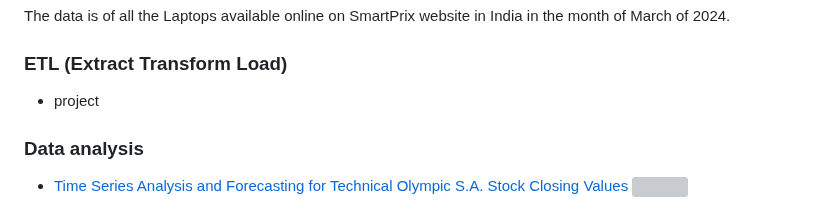
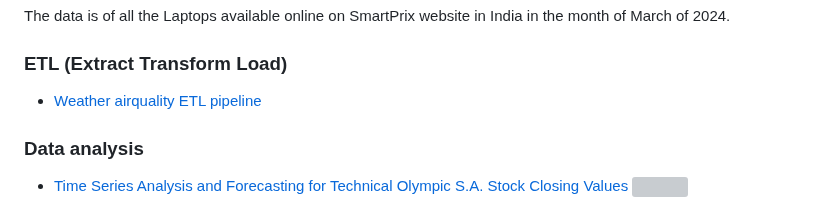
Before and after one commit to themispap/themispap.github.io, a Markdown page: README.md, the part around the change. Drawn GitHub-style; grey boxes are pictures that could not be loaded.

```diff
--- a/README.md
+++ b/README.md
@@ -70,7 +70,7 @@ The data is of all the Laptops available online on SmartPrix website in India in
 
 ### ETL (Extract Transform Load)
 
-* project
+* [Weather airquality ETL pipeline](https://themispap.github.io/weather_airquality_etl_pipeline/)
 
 ### Data analysis
 
```
